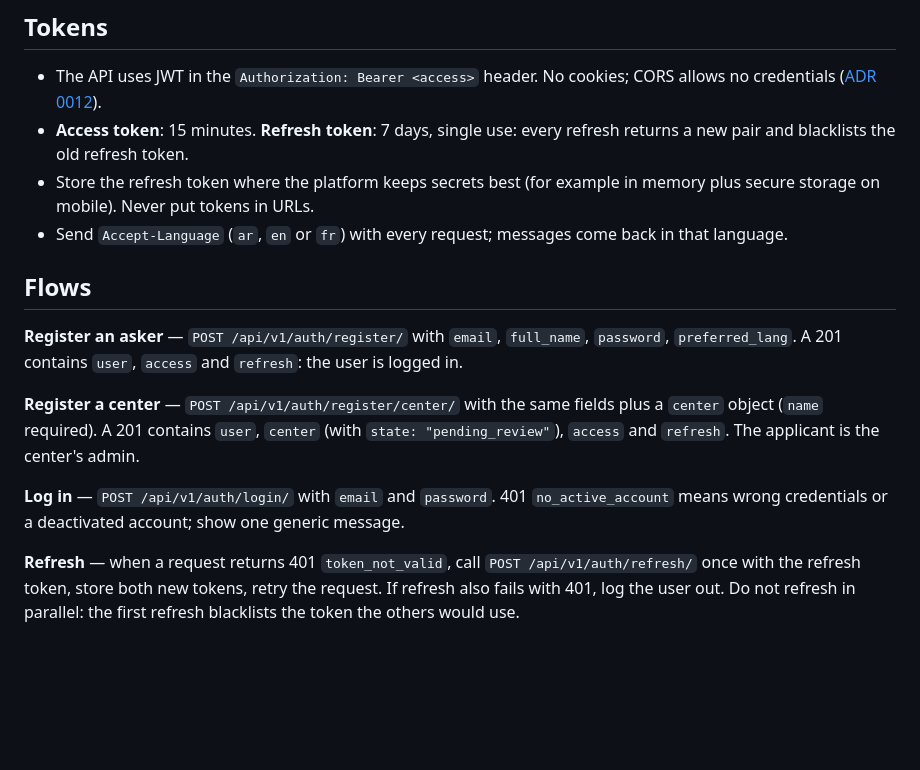
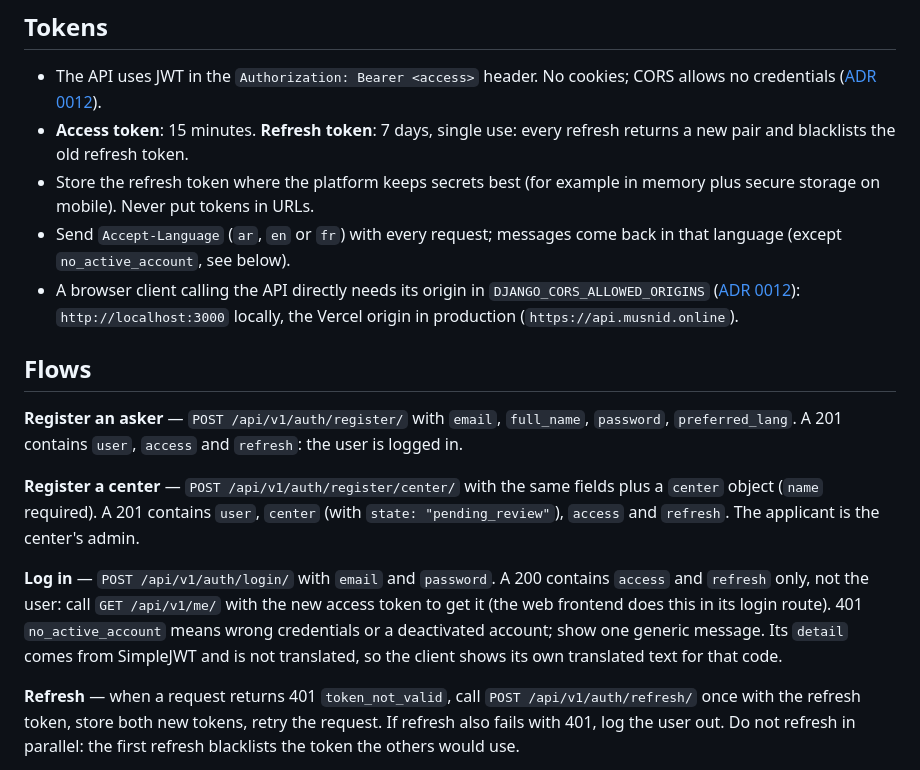
Before and after one commit to Sohaib-radi/musnid-backend, a Markdown page: docs/frontend/authentication.md, the part around the change. Drawn GitHub-style; blank space fills up the shorter version.

Commit message:
Document that login returns tokens only and that browsers need CORS
The web frontend expected the user in the login response; the backend
returns access and refresh only. The contract now says so, and names the
untranslated no_active_account message and the CORS origin a browser client
needs, locally and in production.

Documentation: frontend/authentication.md updated.

Tests: 428 (was 428); documentation only.

Co-Authored-By: Claude Opus 5.5 <noreply@anthropic.com>

```diff
--- a/docs/frontend/authentication.md
+++ b/docs/frontend/authentication.md
@@ -19,7 +19,11 @@ Contract between the frontend and API v1. Endpoint details:
 - Store the refresh token where the platform keeps secrets best (for example in memory
   plus secure storage on mobile). Never put tokens in URLs.
 - Send `Accept-Language` (`ar`, `en` or `fr`) with every request; messages come back in
-  that language.
+  that language (except `no_active_account`, see below).
+- A browser client calling the API directly needs its origin in
+  `DJANGO_CORS_ALLOWED_ORIGINS` ([ADR 0012](../architecture/decisions/0012-cors-policy.md)):
+  `http://localhost:3000` locally, the Vercel origin in production
+  (`https://api.musnid.online`).
 
 ## Flows
 
@@ -31,9 +35,12 @@ logged in.
 `center` object (`name` required). A 201 contains `user`, `center` (with
 `state: "pending_review"`), `access` and `refresh`. The applicant is the center's admin.
 
-**Log in** — `POST /api/v1/auth/login/` with `email` and `password`. 401
+**Log in** — `POST /api/v1/auth/login/` with `email` and `password`. A 200 contains
+`access` and `refresh` only, not the user: call `GET /api/v1/me/` with the new access
+token to get it (the web frontend does this in its login route). 401
 `no_active_account` means wrong credentials or a deactivated account; show one generic
-message.
+message. Its `detail` comes from SimpleJWT and is not translated, so the client shows its
+own translated text for that code.
 
 **Refresh** — when a request returns 401 `token_not_valid`, call
 `POST /api/v1/auth/refresh/` once with the refresh token, store both new tokens, retry
```
